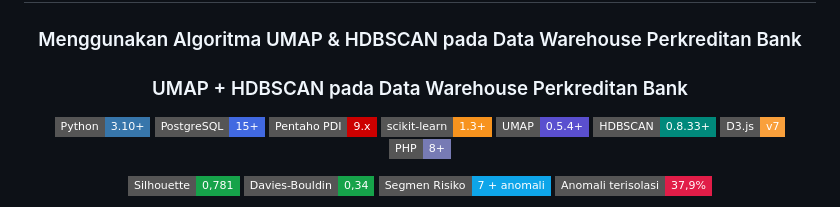
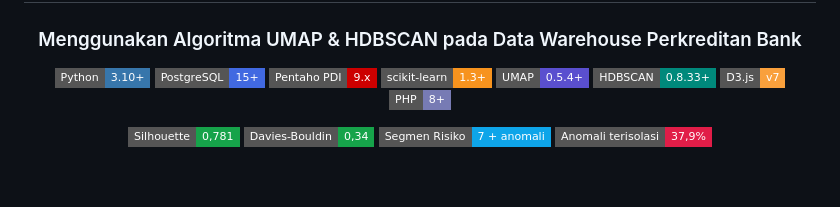
Before and after one commit to intananggreini99/UMAP-HDBSCAN_RiskSegmentation_and_CreditAnomalyDetection, a Markdown page: README.md, the part around the change. Rendered like a GitHub page; badges without logos; blank space fills up the shorter version.

```diff
--- a/README.md
+++ b/README.md
@@ -1,6 +1,5 @@
 <h1 align="center">Segmentasi Profil Risiko Berlapis &amp; Deteksi Anomali Kredit</h1>
 <h3 align="center">Menggunakan Algoritma UMAP & HDBSCAN pada Data Warehouse Perkreditan Bank</h3>
-<h3 align="center">UMAP + HDBSCAN pada Data Warehouse Perkreditan Bank</h3>
 
 <p align="center">
   <img src="https://img.shields.io/badge/Python-3.10+-3776AB?style=flat-square&logo=python&logoColor=white" alt="Python">
```
